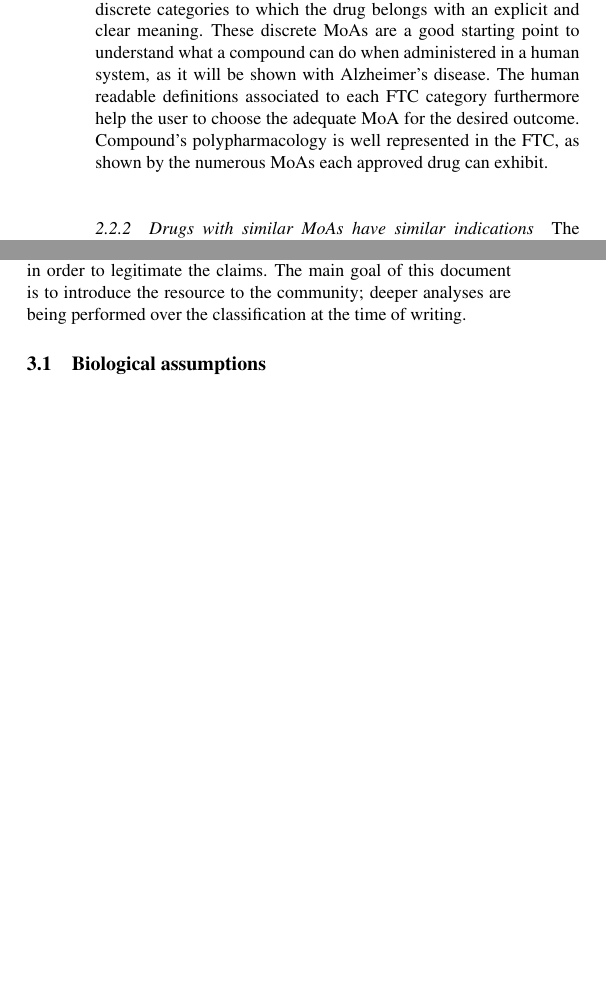
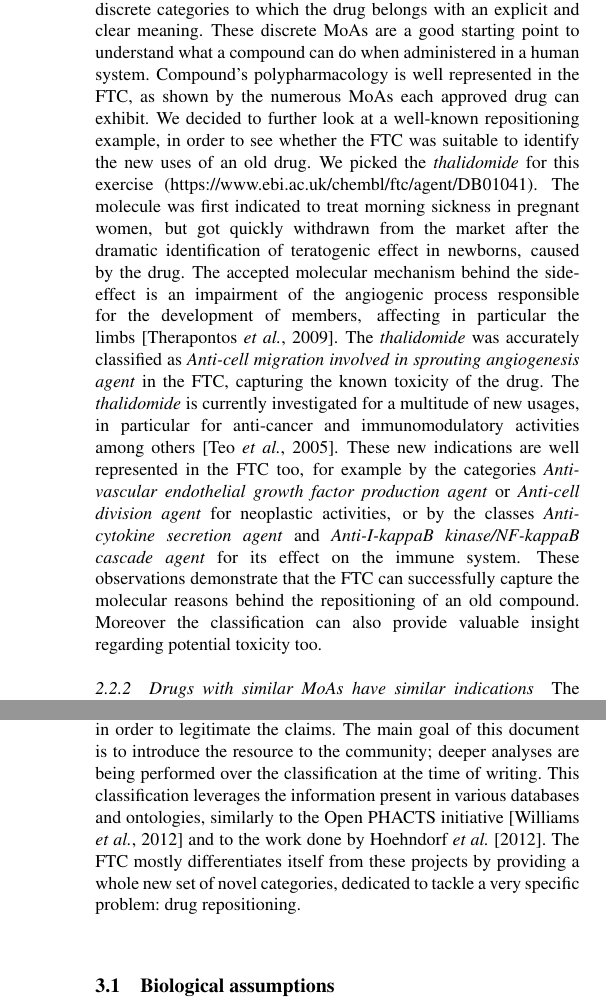
Before and after one commit to loopasam/ftc, a LaTeX paper (document.tex): two parts of the columns of pages 4 and 5 of 7 before the commit and two parts of the columns of pages 4 and 6 of 7 after it, joined at a grey line, cut so that both start at the same text, the shorter picture padded with empty space. Compiled offline with pdfLaTeX.

Commit message:
stop reviews

```diff
--- a/document.tex
+++ b/document.tex
@@ -181,11 +181,28 @@ to 13.5 MoA categories. This number increases to 61.2 when parent categories are
 Not all the MoAs are disease relevant,
 some FTC categories are particularly abstract (e.g, \emph{Anti-biological process agent}) yet they represent discrete
 categories to which the drug belongs with an explicit and clear meaning. These discrete MoAs are a good starting
-point to understand what a compound can do when administered in a human system, as it will be shown with Alzheimer's disease.
-The human readable definitions
-associated to each FTC category furthermore help the user to choose the adequate MoA for the desired outcome.
+point to understand what a compound can do when administered in a human system.
 Compound's polypharmacology is
 well represented in the FTC, as shown by the numerous MoAs each approved drug can exhibit.
+We decided to further look at a well-known repositioning example,
+in order to see whether the FTC was suitable to identify the new
+uses of an old drug. We picked the \emph{thalidomide} for
+this exercise ({{https://www.ebi.ac.uk/chembl/ftc/agent/DB01041}}). The molecule was
+first indicated to treat morning sickness
+in pregnant women, but got quickly withdrawn from the market after the dramatic identification
+of teratogenic effect in newborns, caused by the drug. The accepted molecular mechanism behind the side-effect is
+an impairment of the angiogenic process responsible for the development of members, affecting in particular the limbs \citep{therapontos2009thalidomide}.
+The \emph{thalidomide} was accurately classified as \emph{Anti-cell migration involved in sprouting angiogenesis agent} in the FTC, capturing the known toxicity of the drug. The \emph{thalidomide} is currently investigated for a multitude of new usages,
+in particular for anti-cancer and immunomodulatory activities among others \citep{teo2005thalidomide}.
+These new indications are well represented in the FTC too, for
+example by the categories \emph{Anti-vascular endothelial growth factor production agent} or
+\emph{Anti-cell division agent} for neoplastic activities,
+or by the classes \emph{Anti-cytokine secretion agent} and \emph{Anti-I-kappaB kinase/NF-kappaB cascade agent} for its effect
+on the immune system. These observations demonstrate that the FTC can successfully capture the
+molecular reasons behind the repositioning of an old compound.
+Moreover the classification can also provide valuable insight regarding
+potential toxicity too.
+
 
 \begin{figure*}[!tpb]%figure3
 \centerline{\includegraphics{fig3.png}}
@@ -305,6 +322,10 @@ generate drug repurposing hypotheses. We have guided the reader through some of
 can be explored. No experimental validations have been presented in this manuscript, yet references to
 supporting literature was provided in order to legitimate the claims. The main goal of this document is to
 introduce the resource to the community; deeper analyses are being performed over the classification at the time of writing.
+This classification leverages the information present in various databases and ontologies, similarly to the
+Open PHACTS initiative \citep{williams2012open} and to the work done by \cite{hoehndorf2012identifying}. The FTC
+mostly differentiates itself from these projects by providing a whole new set of novel categories,
+dedicated to tackle a very specific problem: drug repositioning.
 
 \subsection{Biological assumptions}
 An asset of the FTC is its ability to handle efficiently categorical data: Classes and relationships
```
Also changed, not shown: document.bib (+44 -0 lines), todo.txt (+0 -1 lines), document.bbl, document.pdf, 3 other files.
